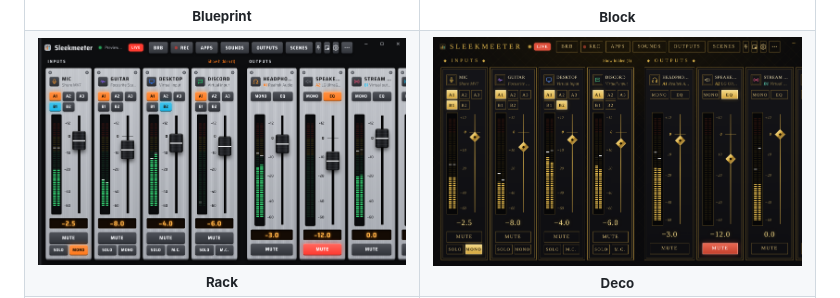
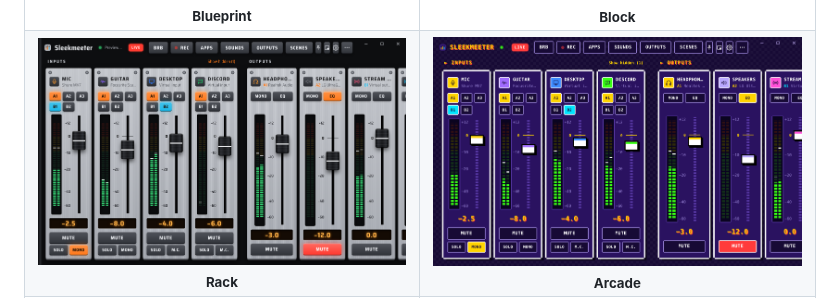
Before and after one commit to minimalhandle/SleekMeeter, a Markdown page: README.md, the part around one of its changes. Drawn GitHub-style; pictures changed too: docs/screenshots/theme-deco.png (deleted).

```diff
--- a/README.md
+++ b/README.md
@@ -73,6 +73,6 @@ Pick a theme in **Settings → Appearance**. There are sixteen, and they're buil
 </tr>
 <tr>
 <td align="center"><img src="docs/screenshots/theme-rack.png" alt="The Rack theme" width="400"><br><sub><b>Rack</b></sub></td>
-<td align="center"><img src="docs/screenshots/theme-deco.png" alt="The Deco theme" width="400"><br><sub><b>Deco</b></sub></td>
+<td align="center"><img src="docs/screenshots/theme-arcade.png" alt="The Arcade theme" width="400"><br><sub><b>Arcade</b></sub></td>
 </tr>
 <tr>
```
Also changed, not shown: other parts of README.md (+3 -8 lines), CHANGELOG.md (+2 -2 lines), docs/screenshots/theme-cosmic.png (deleted), docs/screenshots/theme-haunted.png (deleted), docs/screenshots/theme-peach.png, 4 other files.
